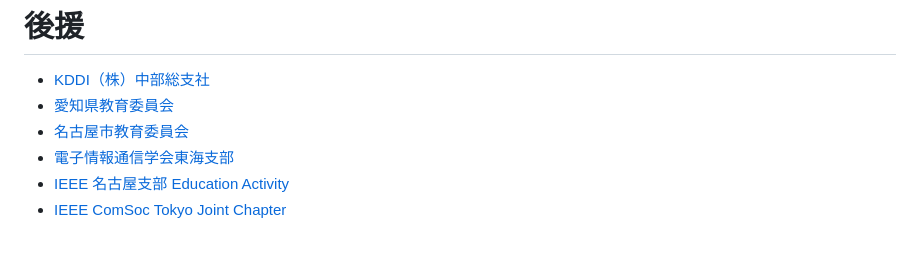
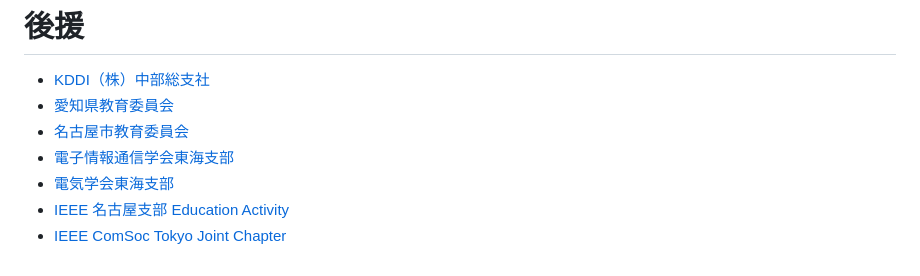
Before and after one commit to Takaya-Yamazato/TEFS2024, a Markdown page: src/pages/index.md, the part around the change. GitHub-like rendering.

```diff
--- a/src/pages/index.md
+++ b/src/pages/index.md
@@ -65,5 +65,6 @@ Email：tefs2024 AT yamazato DOT nuee.nagoya-u.ac.jp
 - [愛知県教育委員会](https://www.pref.aichi.jp/site/aichinokyoiku/)
 - [名古屋市教育委員会](https://www.city.nagoya.jp/shisei/category/62-10-0-0-0-0-0-0-0-0.html)
 - [電子情報通信学会東海支部](https://www.ieice.org/tokai/)
+- [電気学会東海支部](https://www.iee.jp/tokai/)
 - [IEEE 名古屋支部 Education Activity](https://ieee-jp.org/section/nagoya/)
 - [IEEE ComSoc Tokyo Joint Chapter](https://yamazato.nuee.nagoya-u.ac.jp/IEEE-ComSoc-Tokyo-Joint-Chapter/)
```
